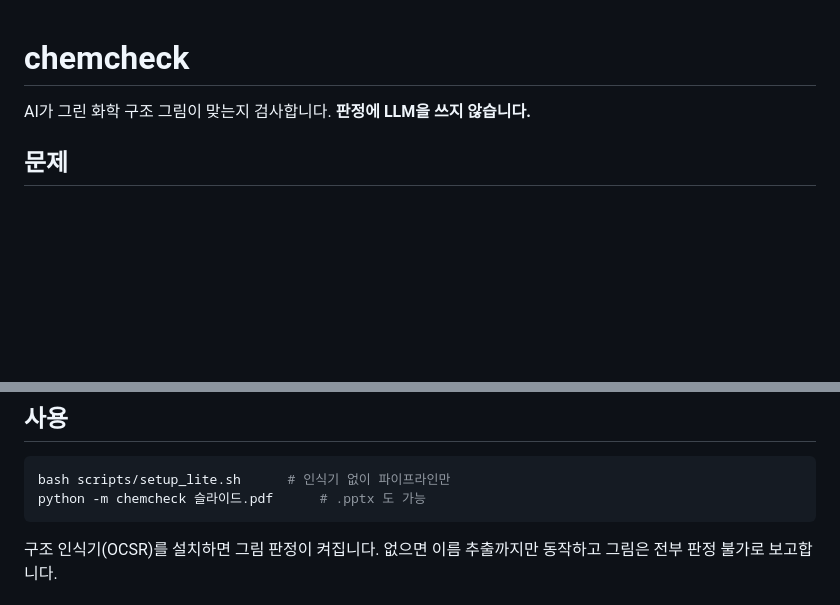
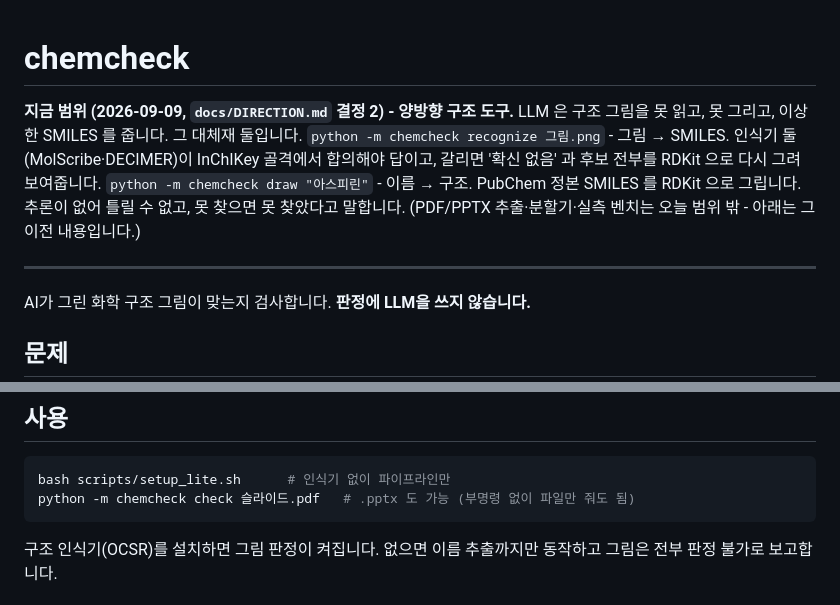
Before and after one commit to Sweet-Butters/train, a Markdown page: README.md, 2 parts joined by grey strips. GitHub-like rendering; blank space fills up the shorter version.

Commit message:
docs: README 맨 위에 하루 범위(양방향 구조 도구) 세 줄
Co-Authored-By: Claude Fable 5.1 <noreply@anthropic.com>
Claude-Session: https://claude.ai/code/session_01Hyhc3sEAqkQHdeuyT1qkGM

````diff
--- a/README.md
+++ b/README.md
@@ -1,4 +1,10 @@
 # chemcheck
+
+**지금 범위 (2026-09-09, `docs/DIRECTION.md` 결정 2) - 양방향 구조 도구.** LLM 은 구조 그림을 못 읽고, 못 그리고, 이상한 SMILES 를 줍니다. 그 대체재 둘입니다.
+`python -m chemcheck recognize 그림.png` - 그림 → SMILES. 인식기 둘(MolScribe·DECIMER)이 InChIKey 골격에서 합의해야 답이고, 갈리면 '확신 없음' 과 후보 전부를 RDKit 으로 다시 그려 보여줍니다.
+`python -m chemcheck draw "아스피린"` - 이름 → 구조. PubChem 정본 SMILES 를 RDKit 으로 그립니다. 추론이 없어 틀릴 수 없고, 못 찾으면 못 찾았다고 말합니다. (PDF/PPTX 추출·분할기·실측 벤치는 오늘 범위 밖 - 아래는 그 이전 내용입니다.)
+
+---
 
 AI가 그린 화학 구조 그림이 맞는지 검사합니다. **판정에 LLM을 쓰지 않습니다.**
 
@@ -46,7 +52,7 @@ OCSR 정확도는 76~93%라 오탐이 납니다. 확신이 없으면 반드시 *
 
 ```bash
 bash scripts/setup_lite.sh      # 인식기 없이 파이프라인만
-python -m chemcheck 슬라이드.pdf      # .pptx 도 가능
+python -m chemcheck check 슬라이드.pdf   # .pptx 도 가능 (부명령 없이 파일만 줘도 됨)
 ```
 
 구조 인식기(OCSR)를 설치하면 그림 판정이 켜집니다. 없으면 이름 추출까지만 동작하고 그림은 전부 판정 불가로 보고합니다.
````
